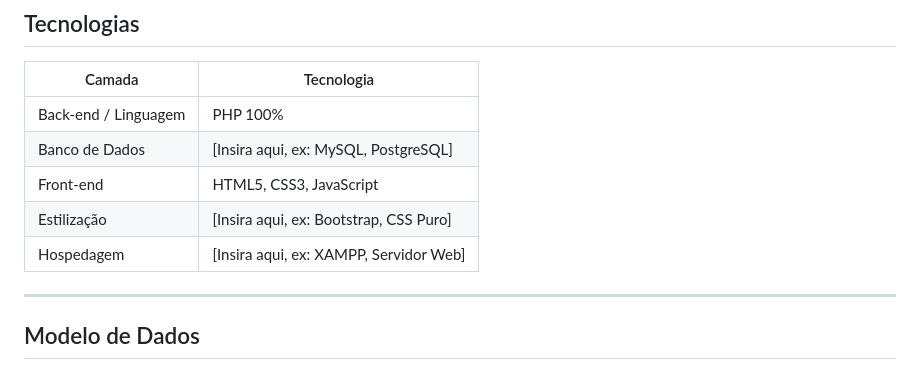
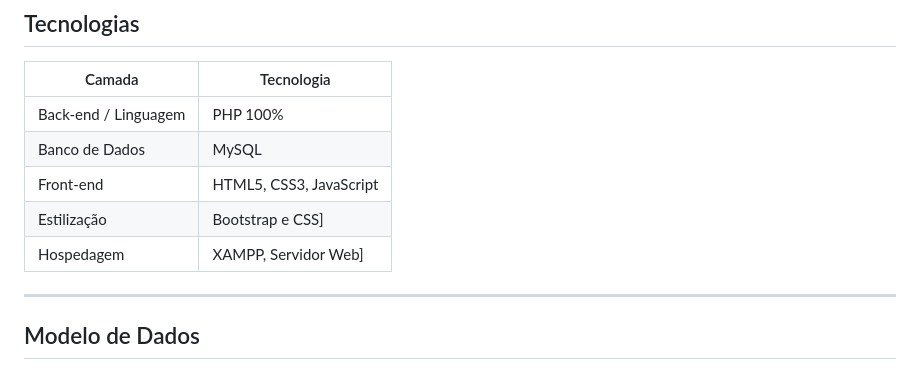
Before and after one commit to rafaelgomesdc/helpdesk, a Markdown page: README.md, the part around one of its changes. GitHub-like rendering.

```diff
--- a/README.md
+++ b/README.md
@@ -62,10 +62,10 @@ Com controle de permissões, categorias, prioridades, dashboard e base de conhec
 | Camada | Tecnologia |
 |--------|-----------|
 | Back-end / Linguagem | PHP 100% |
-| Banco de Dados | [Insira aqui, ex: MySQL, PostgreSQL] |
+| Banco de Dados |  MySQL |
 | Front-end | HTML5, CSS3, JavaScript |
-| Estilização | [Insira aqui, ex: Bootstrap, CSS Puro] |
-| Hospedagem | [Insira aqui, ex: XAMPP, Servidor Web] |
+| Estilização | Bootstrap e CSS] |
+| Hospedagem | XAMPP, Servidor Web] |
 
 ---
 
```
Also changed, not shown: other parts of README.md (+73 -26 lines).
